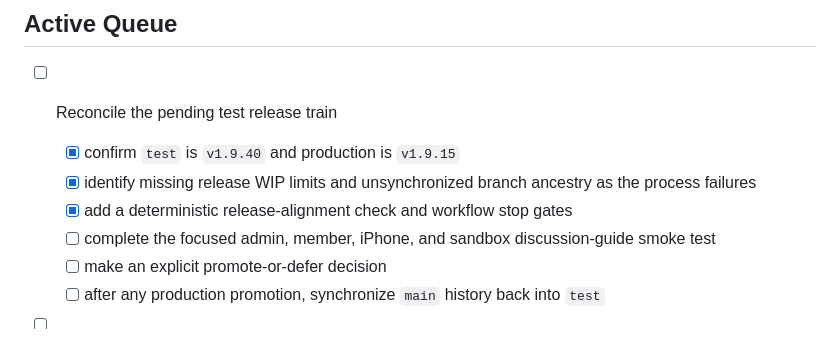
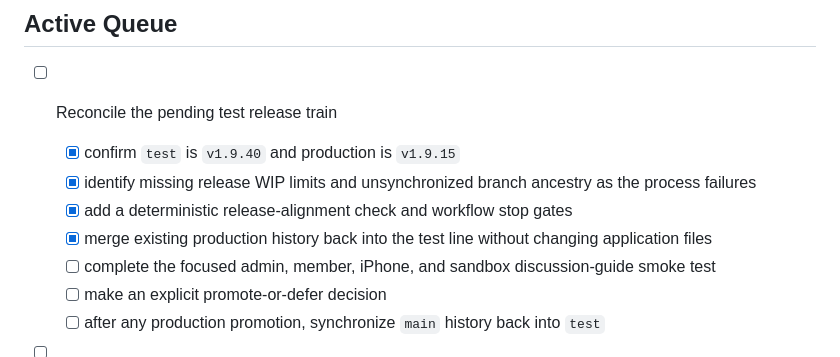
Before and after one commit to pkrubin/book-club-companion, a Markdown page: docs/CURRENT_TASK.md, the part around the change. Rendered like a GitHub page.

Commit message:
docs: record release ancestry repair

```diff
--- a/docs/CURRENT_TASK.md
+++ b/docs/CURRENT_TASK.md
@@ -27,6 +27,7 @@ Reconcile the `v1.9.40` test release with production before starting unrelated d
   - [x] confirm `test` is `v1.9.40` and production is `v1.9.15`
   - [x] identify missing release WIP limits and unsynchronized branch ancestry as the process failures
   - [x] add a deterministic release-alignment check and workflow stop gates
+  - [x] merge existing production history back into the test line without changing application files
   - [ ] complete the focused admin, member, iPhone, and sandbox discussion-guide smoke test
   - [ ] make an explicit promote-or-defer decision
   - [ ] after any production promotion, synchronize `main` history back into `test`
```
